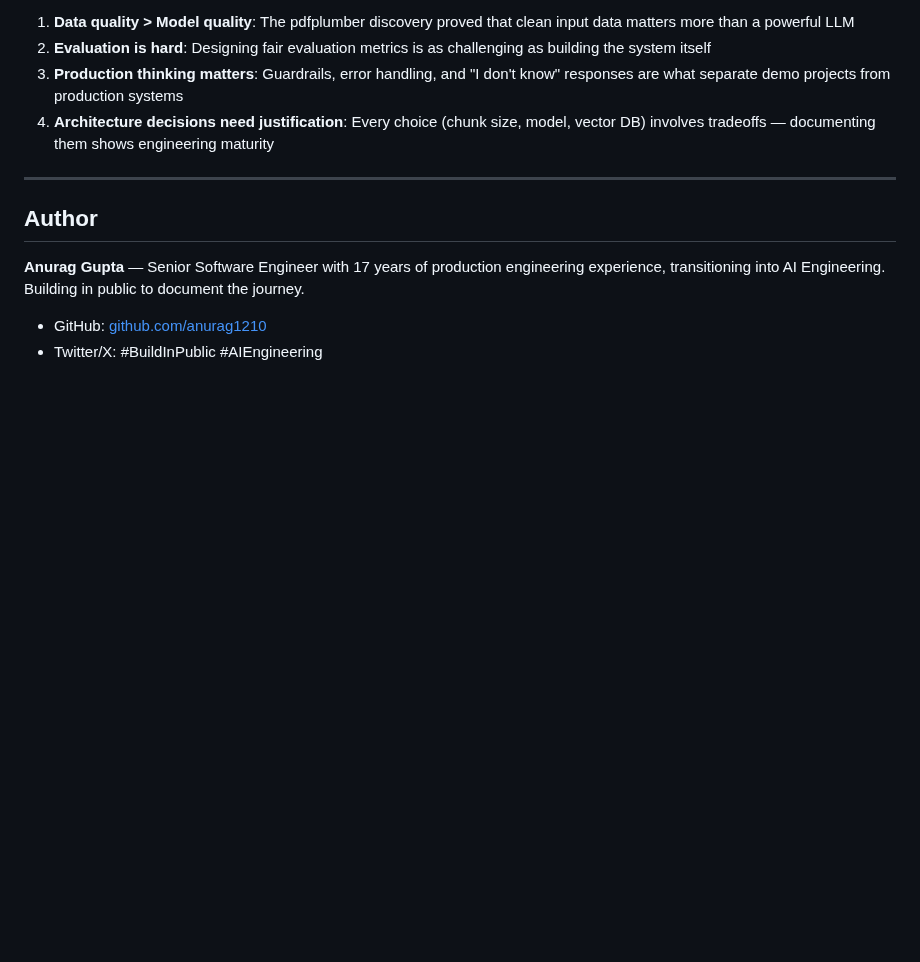
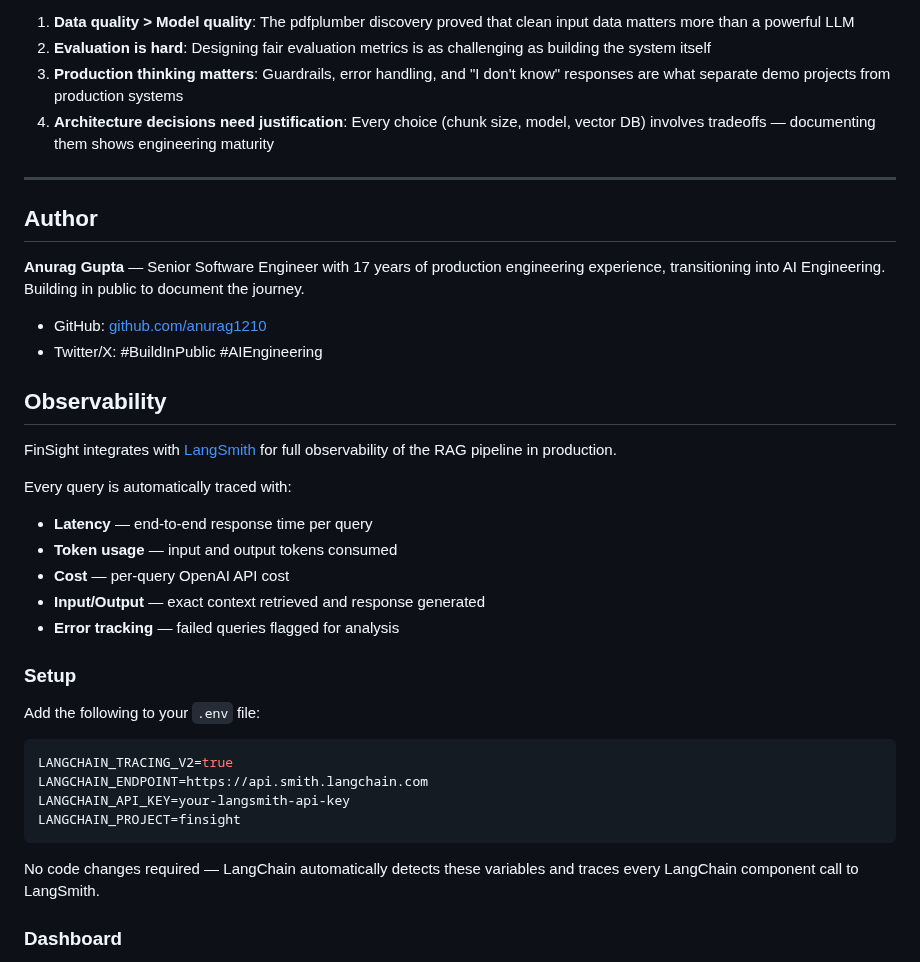
Before and after one commit to anurag1210/finsight, a Markdown page: README.md, the part around one of its changes. GitHub-like rendering; blank space fills up the shorter version.

Commit message:
Observability Added to the Finsigh Project

````diff
--- a/README.md
+++ b/README.md
@@ -237,3 +237,32 @@ Building this project reinforced several key principles:
 
 - GitHub: [github.com/anurag1210](https://github.com/anurag1210)
 - Twitter/X: #BuildInPublic #AIEngineering
+
+## Observability
+
+FinSight integrates with [LangSmith](https://smith.langchain.com) for full
+observability of the RAG pipeline in production.
+
+Every query is automatically traced with:
+- **Latency** — end-to-end response time per query
+- **Token usage** — input and output tokens consumed
+- **Cost** — per-query OpenAI API cost
+- **Input/Output** — exact context retrieved and response generated
+- **Error tracking** — failed queries flagged for analysis
+
+### Setup
+
+Add the following to your `.env` file:
+
+```env
+LANGCHAIN_TRACING_V2=true
+LANGCHAIN_ENDPOINT=https://api.smith.langchain.com
+LANGCHAIN_API_KEY=your-langsmith-api-key
+LANGCHAIN_PROJECT=finsight
+```
+
+No code changes required — LangChain automatically detects these variables
+and traces every LangChain component call to LangSmith.
+
+### Dashboard
+
````
Also changed, not shown: other parts of README.md (+1 -0 lines), figures/LangSmith_Observability.png (added).
